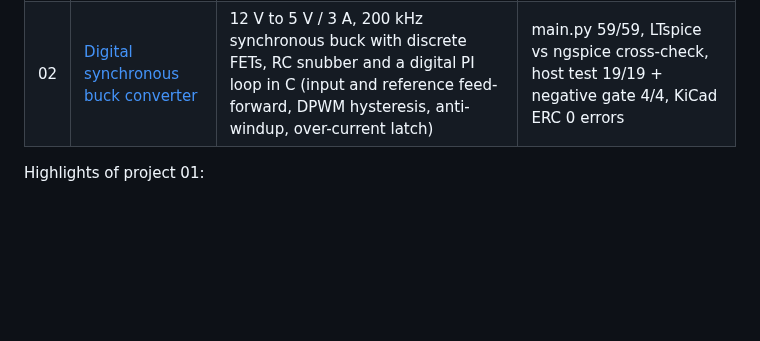
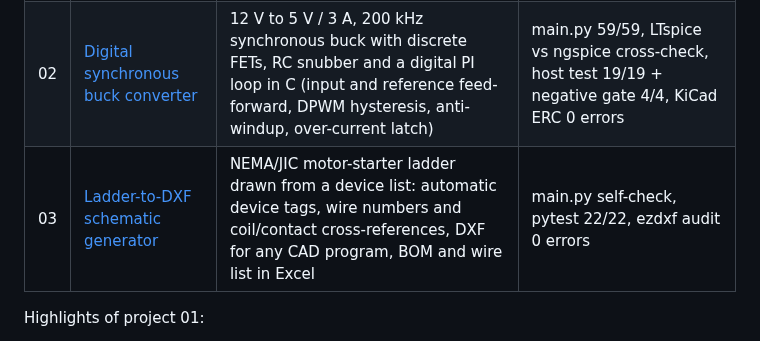
Before and after one commit to shonzinger-spec/ee-portfolio, a Markdown page: README.md, the part around the change. Drawn GitHub-style; blank space fills up the shorter version.

```diff
--- a/README.md
+++ b/README.md
@@ -6,6 +6,7 @@ Electrical engineering projects by Shon Zinger, a York University EE graduate. E
 |---|---|---|---|
 | 01 | [Smart power-monitoring IoT node](01-smart-power-node/) | ESP32 + INA219 power monitor on a 5 V / 2 A rail with an SSD1306 display: 50 mOhm Kelvin shunt, register-level driver, two-task FreeRTOS firmware | main.py self-check, LTspice and ngspice 6/6, host test 33/33, KiCad ERC 0 errors, Wokwi live run |
 | 02 | [Digital synchronous buck converter](02-sync-buck/) | 12 V to 5 V / 3 A, 200 kHz synchronous buck with discrete FETs, RC snubber and a digital PI loop in C (input and reference feed-forward, DPWM hysteresis, anti-windup, over-current latch) | main.py 59/59, LTspice vs ngspice cross-check, host test 19/19 + negative gate 4/4, KiCad ERC 0 errors |
+| 03 | [Ladder-to-DXF schematic generator](03-ladder-dxf/) | NEMA/JIC motor-starter ladder drawn from a device list: automatic device tags, wire numbers and coil/contact cross-references, DXF for any CAD program, BOM and wire list in Excel | main.py self-check, pytest 22/22, ezdxf audit 0 errors |
 
 Highlights of project 01:
 
```
Also changed, not shown: 03-ladder-dxf/README.md (added, +140 -0 lines), 03-ladder-dxf/docs/sample_sheet.png (added), 14 other files.
